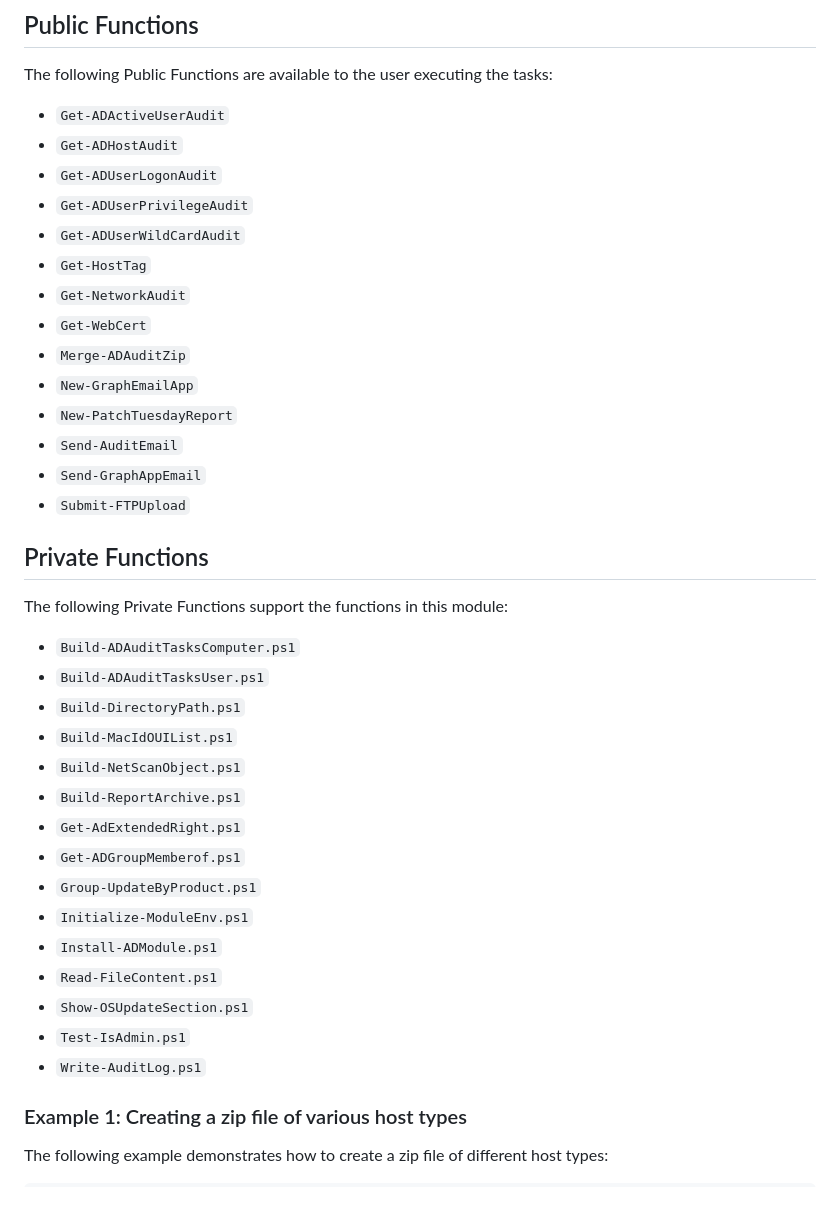
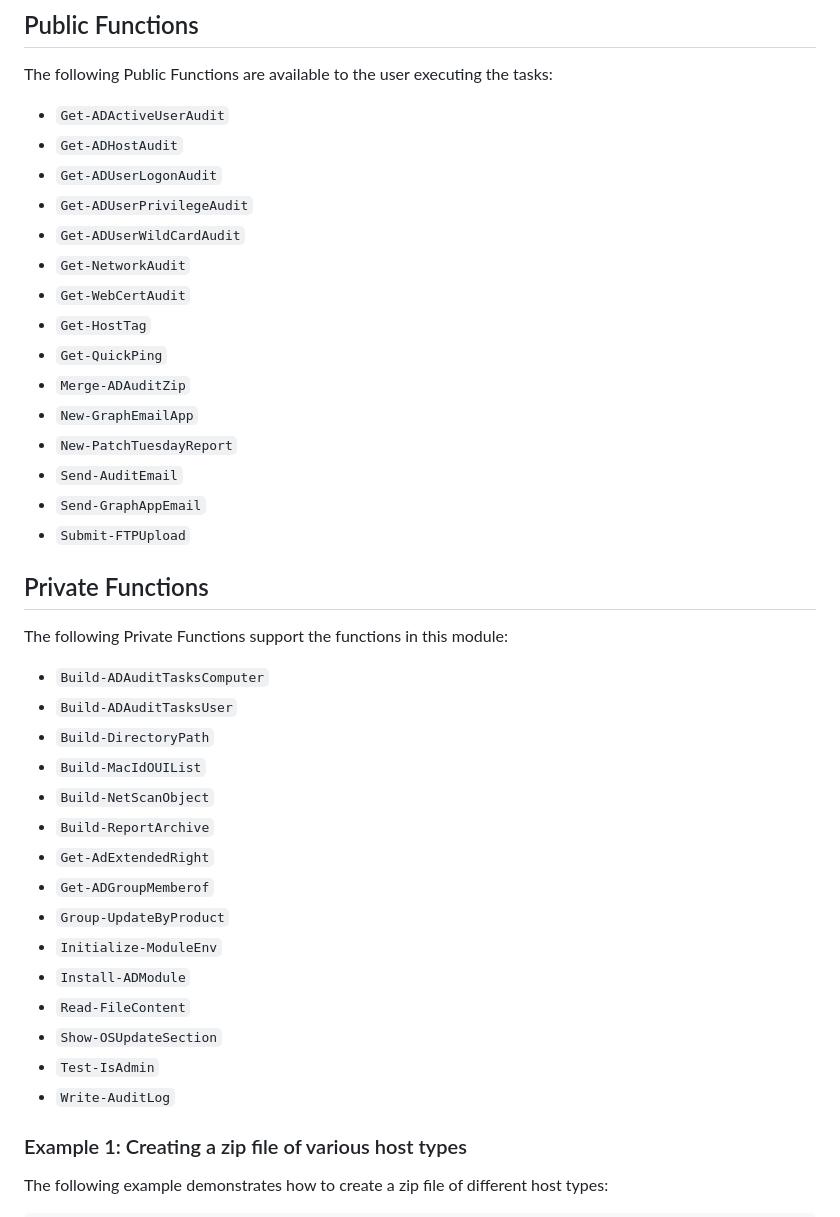
Before and after one commit to CriticalSolutionsNetwork/ADAuditTasks, a Markdown page: README.md, the part around the change. Drawn GitHub-style.

Commit message:
docs: Update README

```diff
--- a/README.md
+++ b/README.md
@@ -20,9 +20,10 @@ See the [ADAuditTasks help documentation](https://criticalsolutionsnetwork.githu
 - `Get-ADUserLogonAudit`
 - `Get-ADUserPrivilegeAudit`
 - `Get-ADUserWildCardAudit`
+- `Get-NetworkAudit`
+- `Get-WebCertAudit`
 - `Get-HostTag`
-- `Get-NetworkAudit`
-- `Get-WebCert`
+- `Get-QuickPing`
 - `Merge-ADAuditZip`
 - `New-GraphEmailApp`
 - `New-PatchTuesdayReport`
@@ -33,21 +34,21 @@ See the [ADAuditTasks help documentation](https://criticalsolutionsnetwork.githu
 ## Private Functions
 The following Private Functions support the functions in this module:
 
-- `Build-ADAuditTasksComputer.ps1`
-- `Build-ADAuditTasksUser.ps1`
-- `Build-DirectoryPath.ps1`
-- `Build-MacIdOUIList.ps1`
-- `Build-NetScanObject.ps1`
-- `Build-ReportArchive.ps1`
-- `Get-AdExtendedRight.ps1`
-- `Get-ADGroupMemberof.ps1`
-- `Group-UpdateByProduct.ps1`
-- `Initialize-ModuleEnv.ps1`
-- `Install-ADModule.ps1`
-- `Read-FileContent.ps1`
-- `Show-OSUpdateSection.ps1`
-- `Test-IsAdmin.ps1`
-- `Write-AuditLog.ps1`
+- `Build-ADAuditTasksComputer`
+- `Build-ADAuditTasksUser`
+- `Build-DirectoryPath`
+- `Build-MacIdOUIList`
+- `Build-NetScanObject`
+- `Build-ReportArchive`
+- `Get-AdExtendedRight`
+- `Get-ADGroupMemberof`
+- `Group-UpdateByProduct`
+- `Initialize-ModuleEnv`
+- `Install-ADModule`
+- `Read-FileContent`
+- `Show-OSUpdateSection`
+- `Test-IsAdmin`
+- `Write-AuditLog`
 
 ### Example 1: Creating a zip file of various host types
 
```
